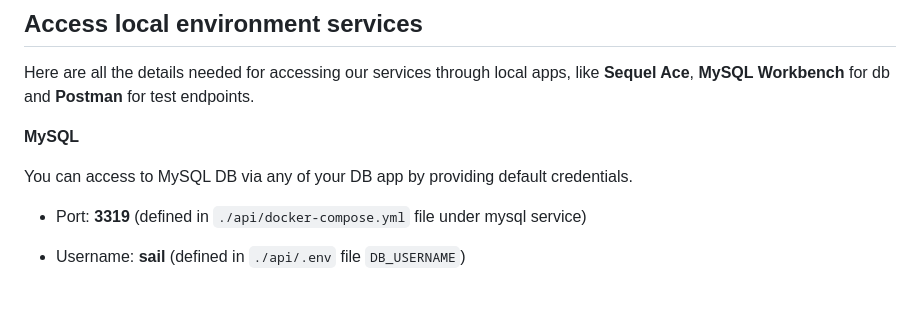
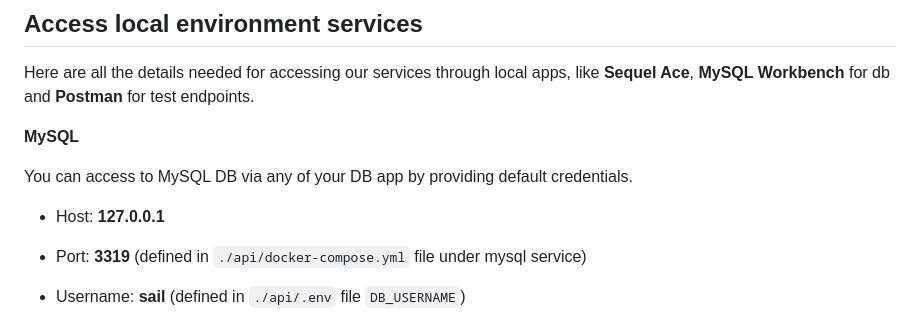
Before and after one commit to asammitte/infuse-media-test, a Markdown page: README.md, the part around the change. Rendered like a GitHub page; blank space fills up the shorter version.

```diff
--- a/README.md
+++ b/README.md
@@ -108,6 +108,8 @@ Here are all the details needed for accessing our services through local apps, l
 
 You can access to MySQL DB via any of your DB app by providing default credentials.
 
+* Host: **127.0.0.1**
+
 * Port: **3319** (defined in `./api/docker-compose.yml` file under mysql service)
 
 * Username: **sail** (defined in `./api/.env` file `DB_USERNAME`)
```
